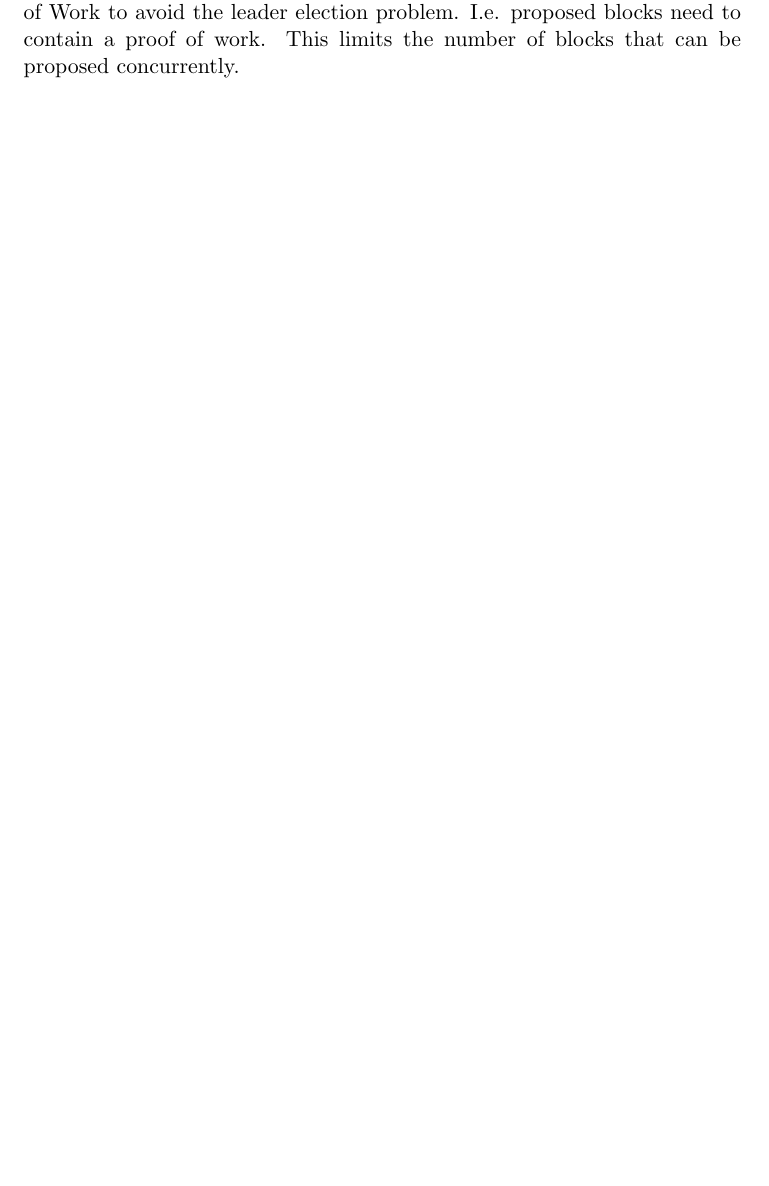
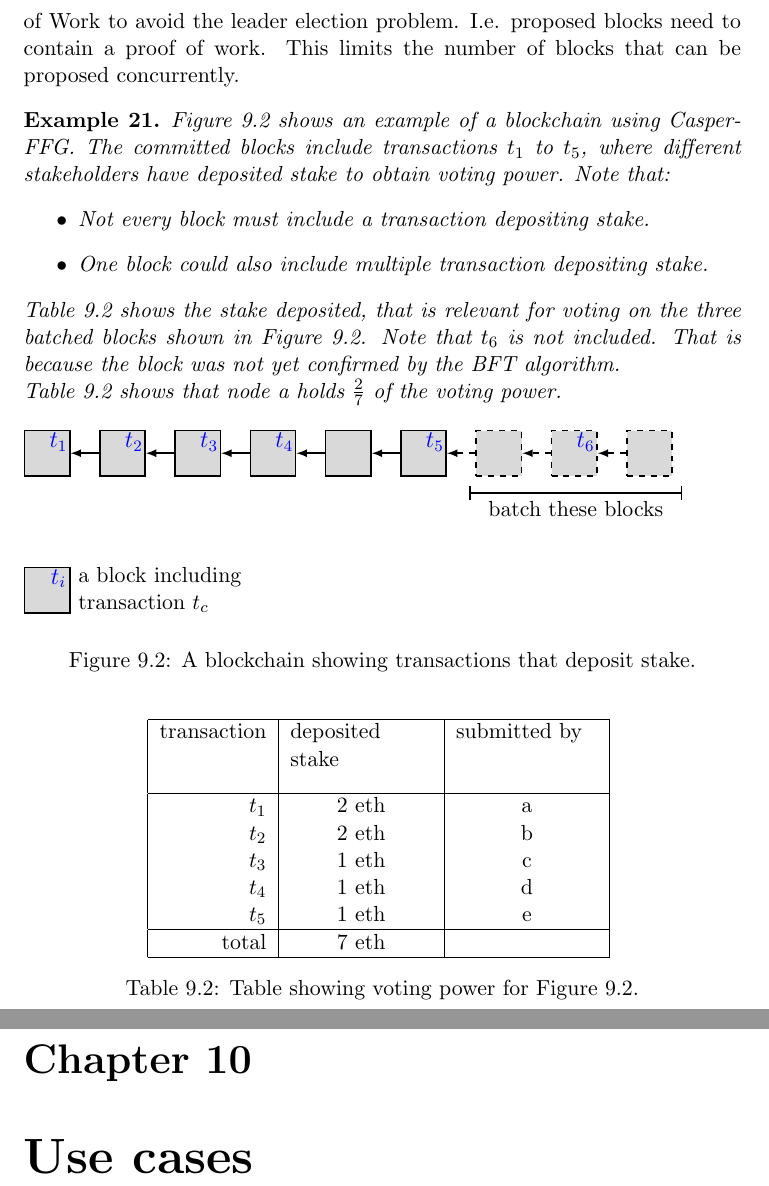
Before and after one commit to leandernikolaus/bc-course-script, a LaTeX thesis (main.tex, which reads fig/hybrid-casperFFG.tex, tex/hybrid.tex): part of page 57 of 57 before the commit and two parts of pages 58 and 59 of 59 after it, the two joined at a grey line, cut so that both start at the same text, the shorter picture padded with empty space. Compiled offline with pdfLaTeX.

Commit message:
hybrid figures

```diff
--- /dev/null
+++ b/fig/hybrid-casperFFG.tex
@@ -0,0 +1,55 @@
+%!TEX root = ../main.tex
+
+\begin{tikzpicture}
+	[block/.style={rectangle,draw,thick, minimum size=.8cm, fill=gray!30!white},
+	dblock/.style={block, dashed},
+	noblock/.style={block, white},
+	prev/.style={draw, -latex, thick},
+	dprev/.style={prev, dashed},
+	just/.style={-latex, double, thick, red},
+	justarc/.style={out=135, in=45},
+	interval/.style={|-|, dashed, thick},
+	node distance =.5cm and .5cm]
+
+	\node(b0)[block]{};
+	\node(b1)[block, right=of b0]{};
+	\draw[prev](b1) -- (b0);
+	\node(b2)[block, right=of b1]{};
+	\draw[prev](b2) --node(x1){} (b1);
+	\node(b3)[block, right=of b2]{};
+	\draw[prev](b3) -- (b2);
+	\node(b4)[block, right=of b3]{};
+	\draw[prev](b4) -- (b3);
+	\node(b5)[block, right=of b4]{};
+	\draw[prev](b5) -- (b4);
+	\node(b6)[dblock, right=of b5]{};
+	\draw[dprev](b6) --node(x){} (b5);
+	\node(b7)[dblock, right=of b6]{};
+	\draw[dprev](b7) -- (b6);
+	\node(b8)[dblock, right=of b7]{};
+	\draw[dprev](b8) -- node(y){} (b7);
+	\node (y1) at ([xshift=.3cm]b8.east){};
+
+	\node (Lb)[block] at ([yshift=-2cm]b0.south){};
+
+	\begin{scope}[transform canvas={yshift =.2cm,xshift=.2cm}]
+		\node at (b0)[blue]{\large\textbf{$t_1$}};
+		\node at (b1)[blue]{\large\textbf{$t_2$}};
+		\node at (b2)[blue]{\large\textbf{$t_3$}};
+		\node at (b3)[blue]{\large\textbf{$t_4$}};
+		% \node at (b4)[yellow]{\large\textbf{$t_5$}};
+		\node at (b5)[blue]{\large\textbf{$t_5$}};
+		% \node at (b6)[red]{\large\textbf{$t_7$}};
+		\node at (b7)[blue]{\large\textbf{$t_6$}};
+		% \node at (b8)[orange]{\large\textbf{$t_9$}};
+		\node at (Lb)[blue]{\large\textbf{$t_i$}};
+	\end{scope}
+
+
+	\draw[transform canvas={yshift = -.7cm}, |-|,thick] (x) --node[below](w){batch these blocks} (y1);
+	\node[below=of w]{};
+	% \draw[transform canvas={yshift = -1.4cm}, |-|,thick, dashed] (x1) --node[below](w){$\text{window}_i$} (y1);
+
+
+	\node[right, align=left] at (Lb.east) {a block including\\ transaction $t_c$};
+\end{tikzpicture}
--- a/main.tex
+++ b/main.tex
@@ -74,4 +74,9 @@
 \chapter{Hybrid blockchains}
 	\label{ch:hybrid}
 	\input{tex/hybrid}
+
+\chapter{Use cases}
+	\label{ch:useCases}
+	\input{tex/usecase}
+
 \end{document}
--- a/tex/hybrid.tex
+++ b/tex/hybrid.tex
@@ -53,0 +87,40 @@ Casper FFG uses Proof of Work to avoid the leader election problem. I.e. propose
+\begin{example}
+Figure~\ref{fig:casperFFG} shows an example of a blockchain using Casper-FFG.
+The committed blocks include transactions $t_1$ to $t_5$, where different stakeholders have deposited stake to obtain voting power.
+Note that:
+\begin{itemize}
+	\item Not every block must include a transaction depositing stake.
+	\item One block could also include multiple transaction depositing stake.
+\end{itemize}
+Table~\ref{tab:casper} shows the stake deposited, that is relevant for voting on the three batched blocks shown in Figure~\ref{fig:casperFFG}.
+Note that $t_6$ is not included. That is because the block was not yet confirmed by the BFT algorithm.\\
+\noindent
+Table~\ref{tab:casper} shows that node a holds $\frac{2}{7}$ of the voting power.
+
+\begin{figure}[h!]
+	\input{fig/hybrid-casperFFG}
+	\caption{A blockchain showing transactions that deposit stake.}
+	\label{fig:casperFFG}
+\end{figure}
+
+\begin{table}[h!]
+
+	\centering
+	\begin{tabular}{| r | c | c |}
+		\hline
+		transaction & \parbox[t]{2.5cm}{deposited stake\\} & \parbox[t]{2.5cm}{submitted by}\\
+		\hline
+		$t_1$ & 2 eth & a \\
+		$t_2$ & 2 eth & b \\
+		$t_3$ & 1 eth & c \\
+		$t_4$ & 1 eth & d \\
+		$t_5$ & 1 eth & e \\
+		\hline
+		total & 7 eth &  \\
+		\hline
+
+	\end{tabular}
+	\caption{Table showing voting power for Figure~\ref{fig:casperFFG}.}
+	\label{tab:casper}
+\end{table}
+\end{example}
```
Also changed, not shown: fig/hybrid-byzcoin.tex (added, +56 -0 lines), tex/hybrid.tex (35 more changed lines).
